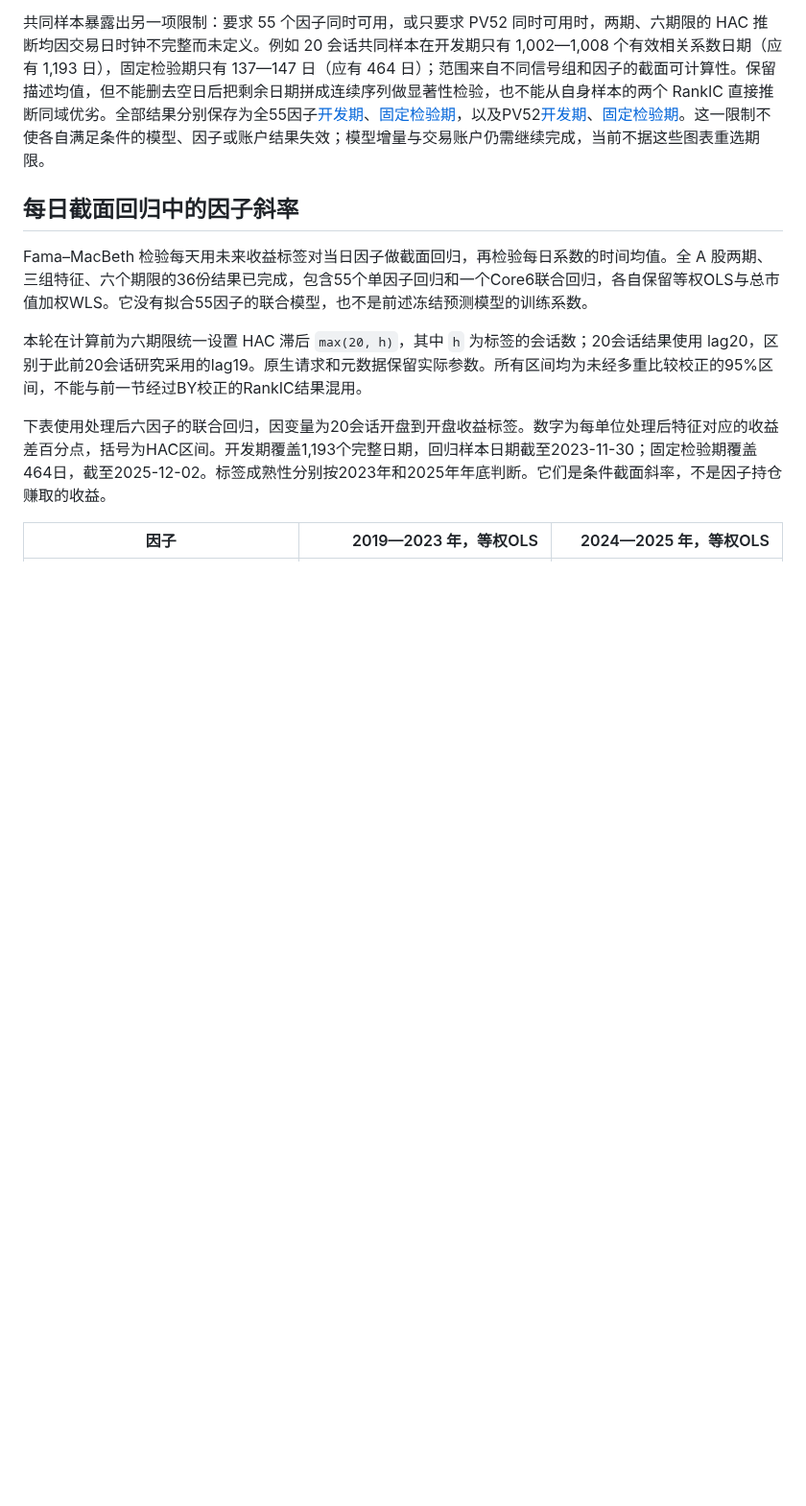
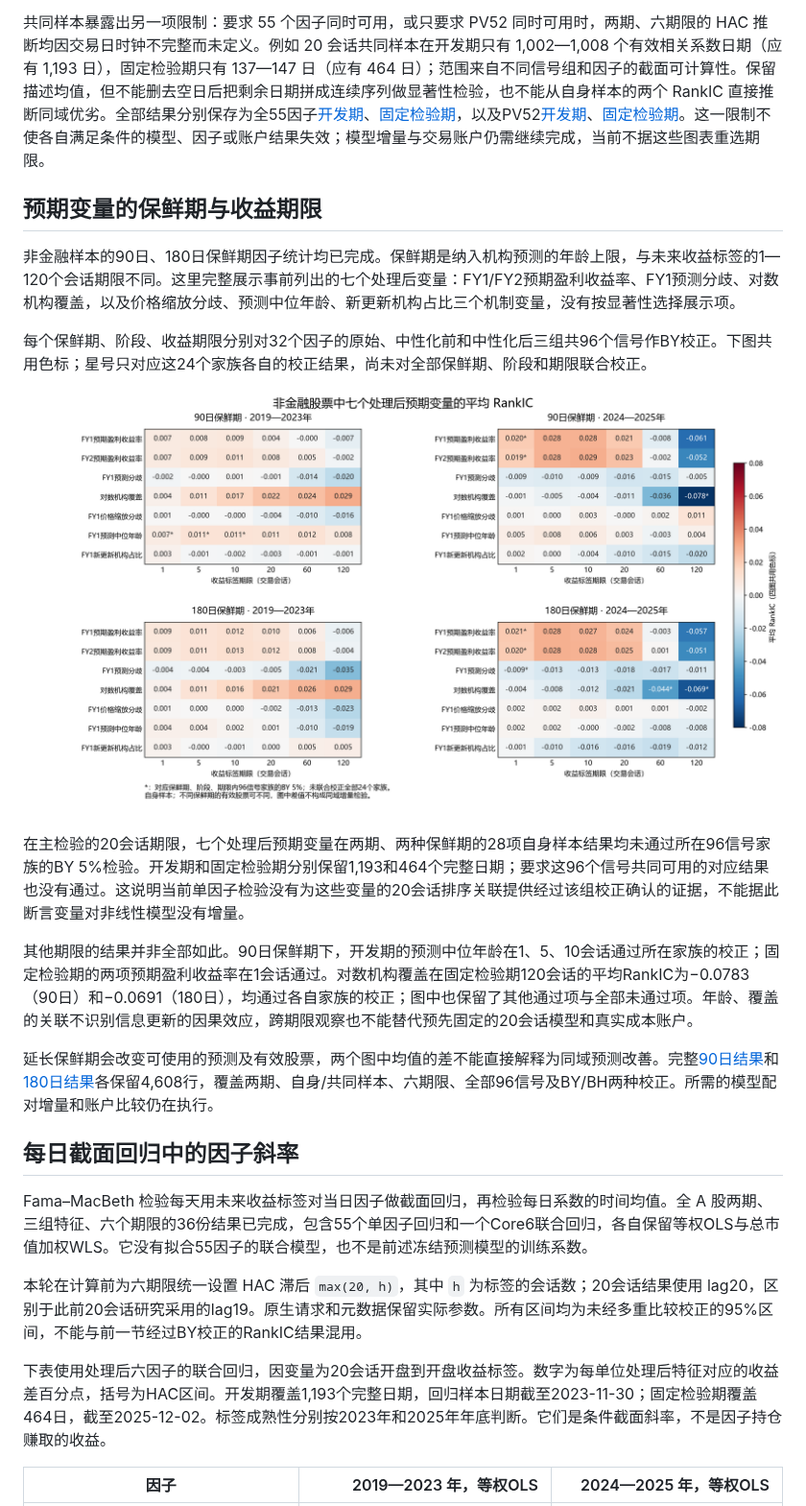
Before and after one commit to Sagiri317/quant-research-platform, a Markdown page: reports/A股全量重算研究报告.md, the part around the change. Shown at 96% size. Drawn GitHub-style; pictures changed too: reports/assets/a-share-full-20261021/expectation-factor-horizons.png (added); blank space fills up the shorter version.

Commit message:
docs: report expectation factor horizons under both freshness windows

```diff
--- a/reports/A股全量重算研究报告.md
+++ b/reports/A股全量重算研究报告.md
@@ -115,6 +115,20 @@ G 在开发期结束后，依据整段开发期表现选择参数，因此其开
 
 共同样本暴露出另一项限制：要求 55 个因子同时可用，或只要求 PV52 同时可用时，两期、六期限的 HAC 推断均因交易日时钟不完整而未定义。例如 20 会话共同样本在开发期只有 1,002—1,008 个有效相关系数日期（应有 1,193 日），固定检验期只有 137—147 日（应有 464 日）；范围来自不同信号组和因子的截面可计算性。保留描述均值，但不能删去空日后把剩余日期拼成连续序列做显著性检验，也不能从自身样本的两个 RankIC 直接推断同域优劣。全部结果分别保存为全55因子[开发期](assets/a-share-full-20261021/factor-all-development-common-rankic.csv)、[固定检验期](assets/a-share-full-20261021/factor-all-holdout-common-rankic.csv)，以及PV52[开发期](assets/a-share-full-20261021/factor-all-development-common-pv52-rankic.csv)、[固定检验期](assets/a-share-full-20261021/factor-all-holdout-common-pv52-rankic.csv)。这一限制不使各自满足条件的模型、因子或账户结果失效；模型增量与交易账户仍需继续完成，当前不据这些图表重选期限。
 
+## 预期变量的保鲜期与收益期限
+
+非金融样本的90日、180日保鲜期因子统计均已完成。保鲜期是纳入机构预测的年龄上限，与未来收益标签的1—120个会话期限不同。这里完整展示事前列出的七个处理后变量：FY1/FY2预期盈利收益率、FY1预测分歧、对数机构覆盖，以及价格缩放分歧、预测中位年龄、新更新机构占比三个机制变量，没有按显著性选择展示项。
+
+每个保鲜期、阶段、收益期限分别对32个因子的原始、中性化前和中性化后三组共96个信号作BY校正。下图共用色标；星号只对应这24个家族各自的校正结果，尚未对全部保鲜期、阶段和期限联合校正。
+
+![七个预期变量在两种保鲜期、两期样本中的六期限RankIC](assets/a-share-full-20261021/expectation-factor-horizons.png)
+
+在主检验的20会话期限，七个处理后预期变量在两期、两种保鲜期的28项自身样本结果均未通过所在96信号家族的BY 5%检验。开发期和固定检验期分别保留1,193和464个完整日期；要求这96个信号共同可用的对应结果也没有通过。这说明当前单因子检验没有为这些变量的20会话排序关联提供经过该组校正确认的证据，不能据此断言变量对非线性模型没有增量。
+
+其他期限的结果并非全部如此。90日保鲜期下，开发期的预测中位年龄在1、5、10会话通过所在家族的校正；固定检验期的两项预期盈利收益率在1会话通过。对数机构覆盖在固定检验期120会话的平均RankIC为−0.0783（90日）和−0.0691（180日），均通过各自家族的校正；图中也保留了其他通过项与全部未通过项。年龄、覆盖的关联不识别信息更新的因果效应，跨期限观察也不能替代预先固定的20会话模型和真实成本账户。
+
+延长保鲜期会改变可使用的预测及有效股票，两个图中均值的差不能直接解释为同域预测改善。完整[90日结果](assets/a-share-full-20261021/factor-nonfinancial-90-rankic.csv)和[180日结果](assets/a-share-full-20261021/factor-nonfinancial-180-rankic.csv)各保留4,608行，覆盖两期、自身/共同样本、六期限、全部96信号及BY/BH两种校正。所需的模型配对增量和账户比较仍在执行。
+
 ## 每日截面回归中的因子斜率
 
 Fama–MacBeth 检验每天用未来收益标签对当日因子做截面回归，再检验每日系数的时间均值。全 A 股两期、三组特征、六个期限的36份结果已完成，包含55个单因子回归和一个Core6联合回归，各自保留等权OLS与总市值加权WLS。它没有拟合55因子的联合模型，也不是前述冻结预测模型的训练系数。
```
Also changed, not shown: 2 other files.
